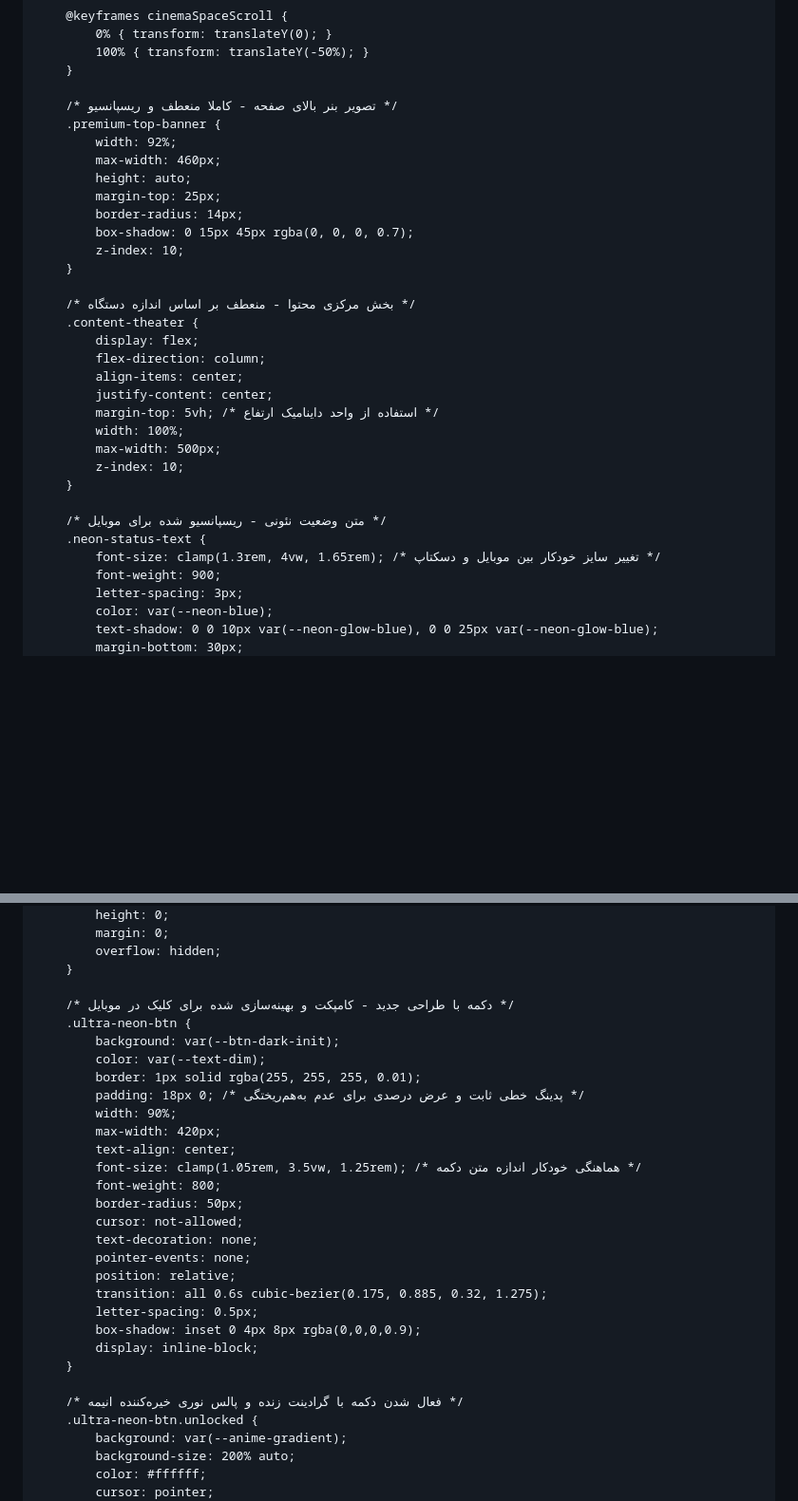
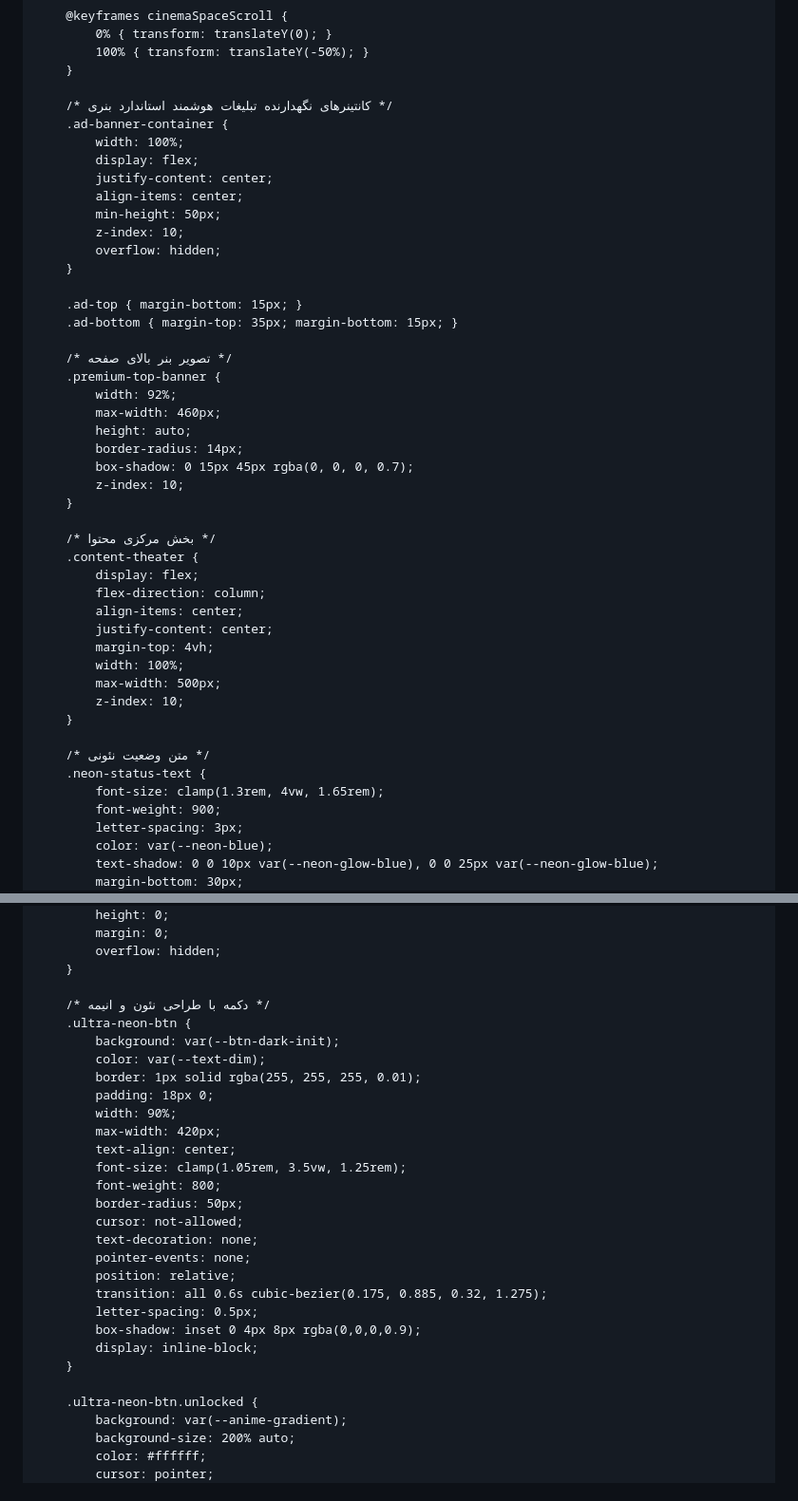
Before and after one commit to AVA-TV/Free-Movies-Animes, a Markdown page: README.md, 2 parts joined by grey strips. Shown at 95% size. Drawn GitHub-style; blank space fills up the shorter version.

```diff
--- a/README.md
+++ b/README.md
@@ -59,32 +51,45 @@
             100% { transform: translateY(-50%); }
         }
 
-        /* تصویر بنر بالای صفحه - کاملا منعطف و ریسپانسیو */
+        /* کانتینرهای نگهدارنده تبلیغات هوشمند استاندارد بنری */
+        .ad-banner-container {
+            width: 100%;
+            display: flex;
+            justify-content: center;
+            align-items: center;
+            min-height: 50px;
+            z-index: 10;
+            overflow: hidden;
+        }
+
+        .ad-top { margin-bottom: 15px; }
+        .ad-bottom { margin-top: 35px; margin-bottom: 15px; }
+
+        /* تصویر بنر بالای صفحه */
         .premium-top-banner {
             width: 92%;
             max-width: 460px;
             height: auto;
-            margin-top: 25px;
             border-radius: 14px;
             box-shadow: 0 15px 45px rgba(0, 0, 0, 0.7);
             z-index: 10;
         }
 
-        /* بخش مرکزی محتوا - منعطف بر اساس اندازه دستگاه */
+        /* بخش مرکزی محتوا */
         .content-theater {
             display: flex;
             flex-direction: column;
             align-items: center;
             justify-content: center;
-            margin-top: 5vh; /* استفاده از واحد داینامیک ارتفاع */
+            margin-top: 4vh;
             width: 100%;
             max-width: 500px;
             z-index: 10;
         }
 
-        /* متن وضعیت نئونی - ریسپانسیو شده برای موبایل */
+        /* متن وضعیت نئونی */
         .neon-status-text {
-            font-size: clamp(1.3rem, 4vw, 1.65rem); /* تغییر سایز خودکار بین موبایل و دسکتاپ */
+            font-size: clamp(1.3rem, 4vw, 1.65rem);
             font-weight: 900;
             letter-spacing: 3px;
             color: var(--neon-blue);
@@ -143,16 +148,16 @@
             overflow: hidden;
         }
 
-        /* دکمه با طراحی جدید - کامپکت و بهینه‌سازی شده برای کلیک در موبایل */
+        /* دکمه با طراحی نئون و انیمه */
         .ultra-neon-btn {
             background: var(--btn-dark-init);
             color: var(--text-dim);
             border: 1px solid rgba(255, 255, 255, 0.01);
-            padding: 18px 0; /* پدینگ خطی ثابت و عرض درصدی برای عدم به‌هم‌ریختگی */
+            padding: 18px 0;
             width: 90%;
             max-width: 420px;
             text-align: center;
-            font-size: clamp(1.05rem, 3.5vw, 1.25rem); /* هماهنگی خودکار اندازه متن دکمه */
+            font-size: clamp(1.05rem, 3.5vw, 1.25rem);
             font-weight: 800;
             border-radius: 50px;
             cursor: not-allowed;
@@ -165,7 +170,6 @@
             display: inline-block;
         }
 
-        /* فعال شدن دکمه با گرادینت زنده و پالس نوری خیره‌کننده انیمه */
         .ultra-neon-btn.unlocked {
             background: var(--anime-gradient);
             background-size: 200% auto;
```
Also changed, not shown: other parts of README.md (+60 -41 lines).
